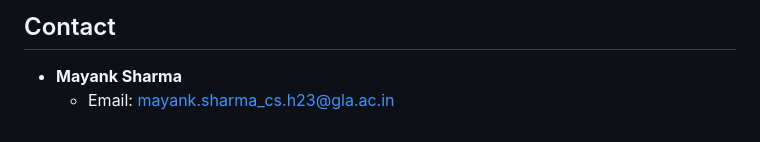
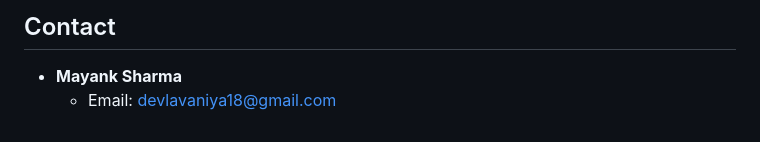
Before and after one commit to devlavaniya/GPS-based-Toll-project, a Markdown page: README.md, the part around the change. Rendered like a GitHub page.

```diff
--- a/README.md
+++ b/README.md
@@ -124,4 +124,4 @@ This project is licensed under the MIT License. See the [LICENSE](LICENSE) file
 
 ## Contact
 - **Mayank Sharma**
-  - Email: [mayank.sharma_cs.h23@gla.ac.in](mailto:devlavaniya18@gmail.com)
+  - Email: [devlavaniya18@gmail.com](mailto:devlavaniya18@gmail.com)
```
